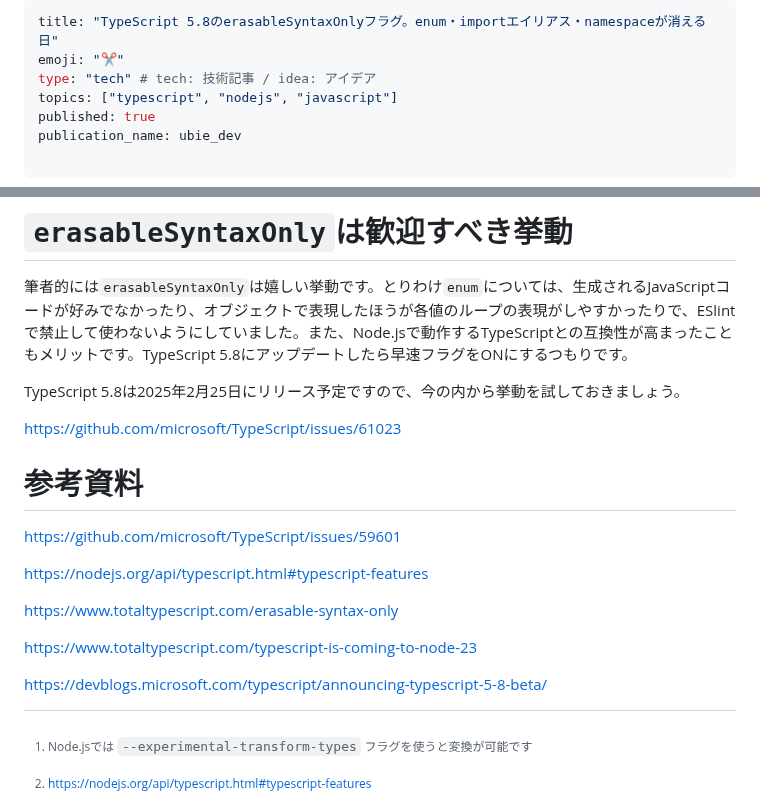
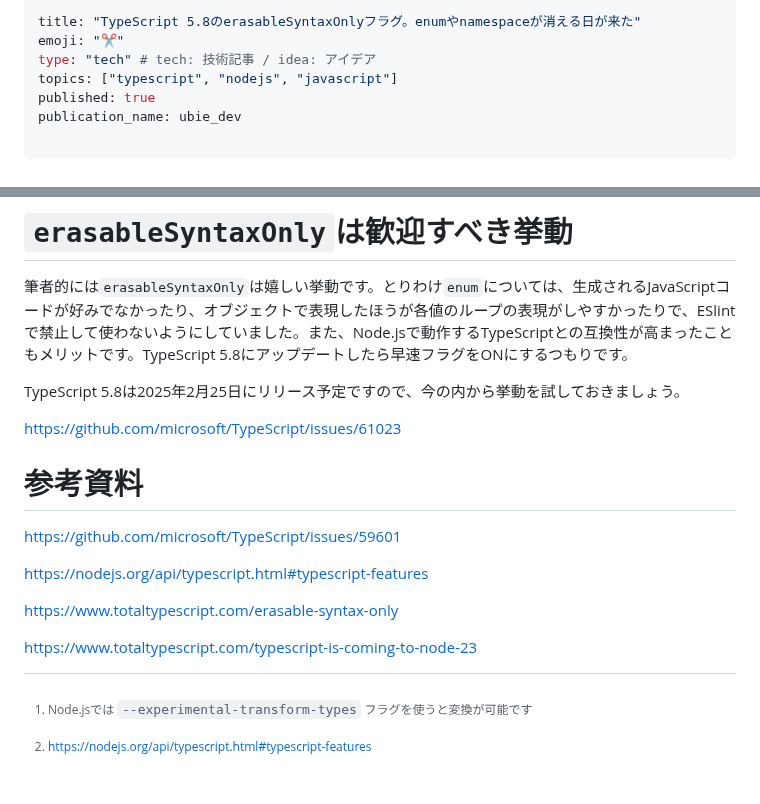
Before and after one commit to tonkotsuboy/zenn-articles, a Markdown page: articles/ts-58-erasable-syntax-only.md, 2 parts joined by grey strips. GitHub-like rendering; blank space fills up the shorter version.

Commit message:
Revert "Update article to include import alias changes"
This reverts commit 62504d0023fee9c09e1c2bd5ee980d944a29a0f5.

```diff
--- a/articles/ts-58-erasable-syntax-only.md
+++ b/articles/ts-58-erasable-syntax-only.md
@@ -1,5 +1,5 @@
 ---
-title: "TypeScript 5.8のerasableSyntaxOnlyフラグ。enum・importエイリアス・namespaceが消える日"
+title: "TypeScript 5.8のerasableSyntaxOnlyフラグ。enumやnamespaceが消える日が来た"
 emoji: "✂️"
 type: "tech" # tech: 技術記事 / idea: アイデア
 topics: ["typescript", "nodejs", "javascript"]
@@ -181,6 +162,7 @@ import { foo } from './models/foo';
 # `erasableSyntaxOnly`は歓迎すべき挙動
 
 筆者的には`erasableSyntaxOnly`は嬉しい挙動です。とりわけ`enum`については、生成されるJavaScriptコードが好みでなかったり、オブジェクトで表現したほうが各値のループの表現がしやすかったりで、ESlintで禁止して使わないようにしていました。また、Node.jsで動作するTypeScriptとの互換性が高まったこともメリットです。TypeScript 5.8にアップデートしたら早速フラグをONにするつもりです。
+
 
 TypeScript 5.8は2025年2月25日にリリース予定ですので、今の内から挙動を試しておきましょう。
 
@@ -195,5 +177,3 @@ https://nodejs.org/api/typescript.html#typescript-features
 https://www.totaltypescript.com/erasable-syntax-only
 
 https://www.totaltypescript.com/typescript-is-coming-to-node-23
-
-https://devblogs.microsoft.com/typescript/announcing-typescript-5-8-beta/
```
Also changed, not shown: other parts of articles/ts-58-erasable-syntax-only.md (+1 -20 lines).
